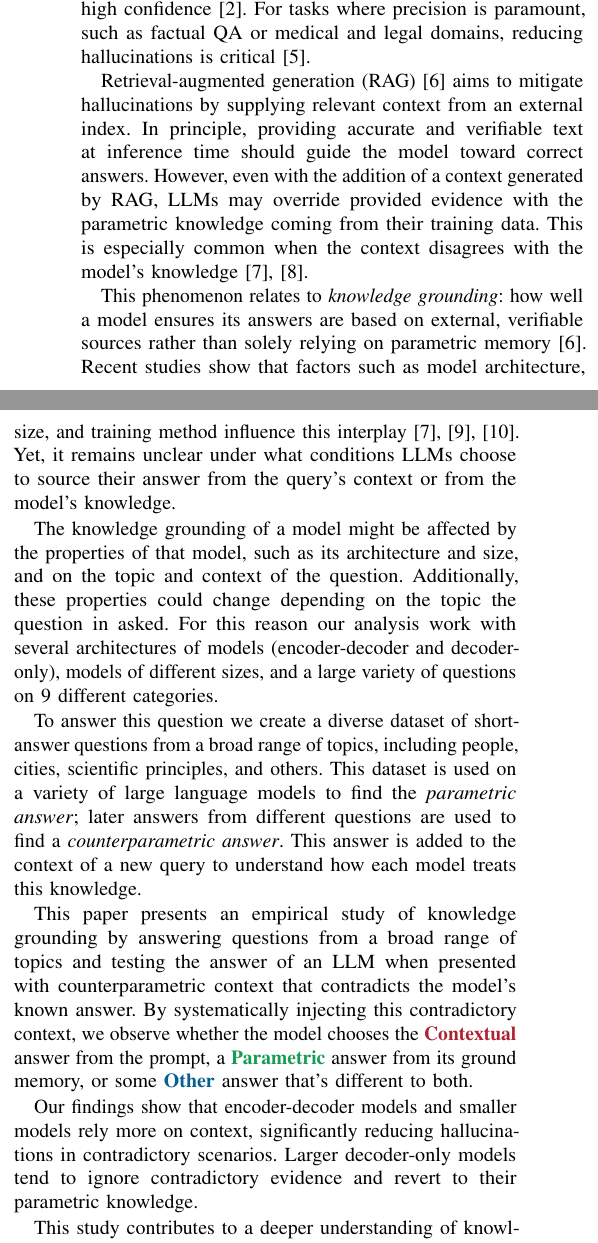
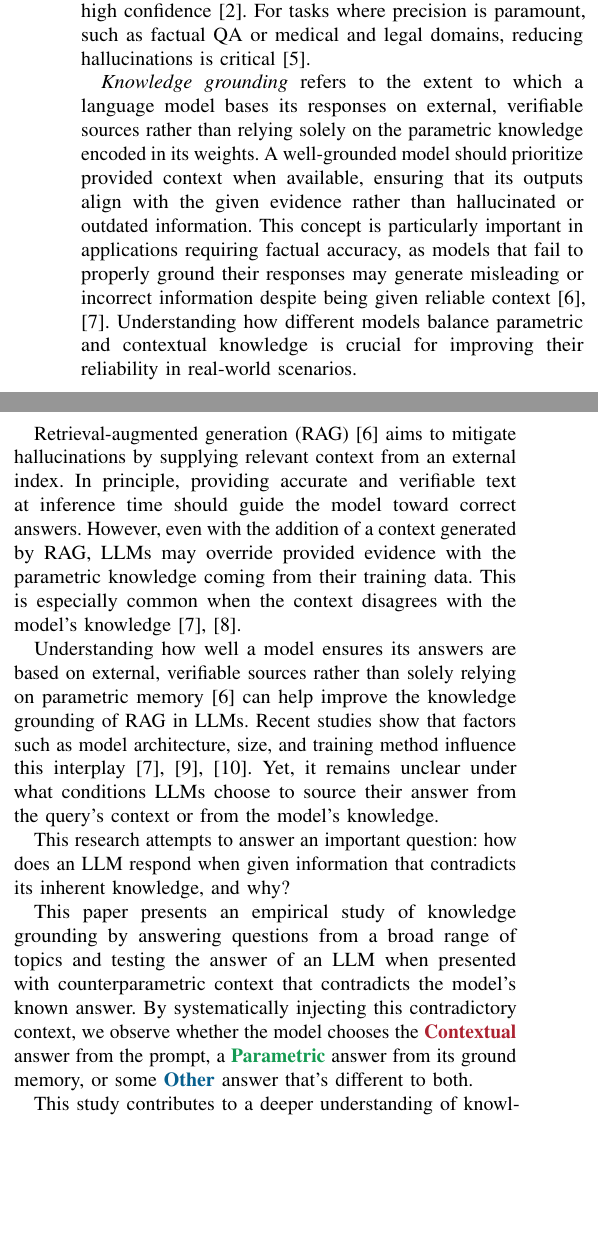
Before and after one commit to mfixman/rag-thesis, a LaTeX paper (IJCNN_2025/knowledge_grounding.tex, which reads IJCNN_2025/introduction.tex): two parts of the columns of page 1 of 7, joined at a grey line, cut so that both start at the same text, the shorter picture padded with empty space. Compiled offline with pdfLaTeX.

Commit message:
Many changes by Chenxi.

```diff
--- a/IJCNN_2025/introduction.tex
+++ b/IJCNN_2025/introduction.tex
@@ -4,29 +4,33 @@ Large language models have become central to many NLP applications, such as ques
 Despite their impressive capabilities, hallucinations continue to pose serious problems by outputting factually incorrect outputs with a tone of high confidence~\cite{how_can_we_know}.
 For tasks where precision is paramount, such as factual QA or medical and legal domains, reducing hallucinations is critical\cite{mitigating_hallucinations}.
 
+\emph{Knowledge grounding} refers to the extent to which a language model bases its responses on external, verifiable sources rather than relying solely on the parametric knowledge encoded in its weights.
+A well-grounded model should prioritize provided context when available, ensuring that its outputs align with the given evidence rather than hallucinated or outdated information.
+This concept is particularly important in applications requiring factual accuracy, as models that fail to properly ground their responses may generate misleading or incorrect information despite being given reliable context~\cite{rag,factual_recall}.
+Understanding how different models balance parametric and contextual knowledge is crucial for improving their reliability in real-world scenarios.
+
 Retrieval-augmented generation (RAG)~\cite{rag} aims to mitigate hallucinations by supplying relevant context from an external index.
 In principle, providing accurate and verifiable text at inference time should guide the model toward correct answers.
 However, even with the addition of a context generated by RAG, LLMs may override provided evidence with the parametric knowledge coming from their training data.
 This is especially common when the context disagrees with the model's knowledge~\cite{factual_recall,ragged}.
 
-This phenomenon relates to \emph{knowledge grounding}: how well a model ensures its answers are based on external, verifiable sources rather than solely relying on parametric memory~\cite{rag}.
+Understanding how well a model ensures its answers are based on external, verifiable sources rather than solely relying on parametric memory~\cite{rag} can help improve the knowledge grounding of RAG in LLMs.
 Recent studies show that factors such as model architecture, size, and training method influence this interplay~\cite{factual_recall,flant5,llama}.
 Yet, it remains unclear under what conditions LLMs choose to source their answer from the query's context or from the model's knowledge.
 
-The knowledge grounding of a model might be affected by the properties of that model, such as its architecture and size, and on the topic and context of the question.
-Additionally, these properties could change depending on the topic the question in asked.
-For this reason our analysis work with several architectures of models (encoder-decoder and decoder-only), models of different sizes, and a large variety of questions on 9 different categories.
+This research attempts to answer an important question: how does an LLM respond when given information that contradicts its inherent knowledge, and why?
 
-To answer this question we create a diverse dataset of short-answer questions from a broad range of topics, including people, cities, scientific principles, and others.
-This dataset is used on a variety of large language models to find the \emph{parametric answer}; later answers from different questions are used to find a \emph{counterparametric answer}.
-This answer is added to the context of a new query to understand how each model treats this knowledge.
+% To answer this question we create a diverse dataset of short-answer questions from a broad range of topics, including people, cities, scientific principles, and others.
+% This dataset is used on a variety of large language models to find the \emph{parametric answer}; later answers from different questions are used to find a \emph{counterparametric answer}.
+% This answer is added to the context of a new query to understand how each model treats this knowledge.
 
 This paper presents an empirical study of knowledge grounding by answering questions from a broad range of topics and testing the answer of an LLM when presented with counterparametric context that contradicts the model's known answer.
 By systematically injecting this contradictory context, we observe whether the model chooses the \Contextual{} answer from the prompt, a \Parametric{} answer from its ground memory, or some \Other{} answer that's different to both.
 
-Our findings show that encoder-decoder models and smaller models rely more on context, significantly reducing hallucinations in contradictory scenarios.
-Larger decoder-only models tend to ignore contradictory evidence and revert to their parametric knowledge.
+% Our findings show that encoder-decoder models and smaller models rely more on context, significantly reducing hallucinations in contradictory scenarios.
+% Larger decoder-only models tend to ignore contradictory evidence and revert to their parametric knowledge.
 
 This study contributes to a deeper understanding of knowledge grounding in large language models, offering insights for designing more reliable RAG systems.
 By choosing architectures that better incorporate given context, developers can reduce undesired hallucinations.
+
 Ultimately, understanding the knowledge grounding of large language models is vital for building more trustworthy language models for knowledge-intensive tasks.
```
Also changed, not shown: IJCNN_2025/tex/knowledge_grounding.pdf.
